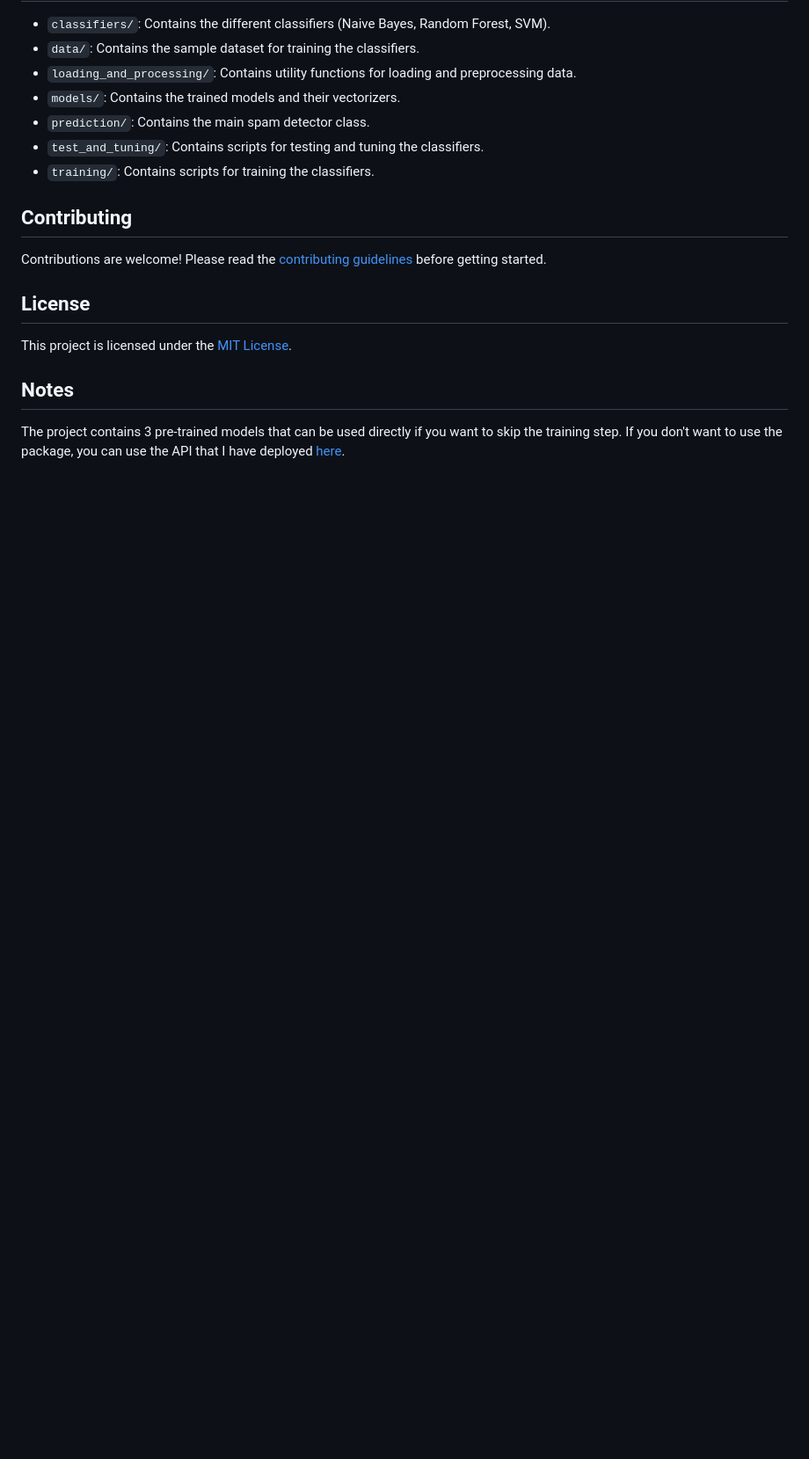
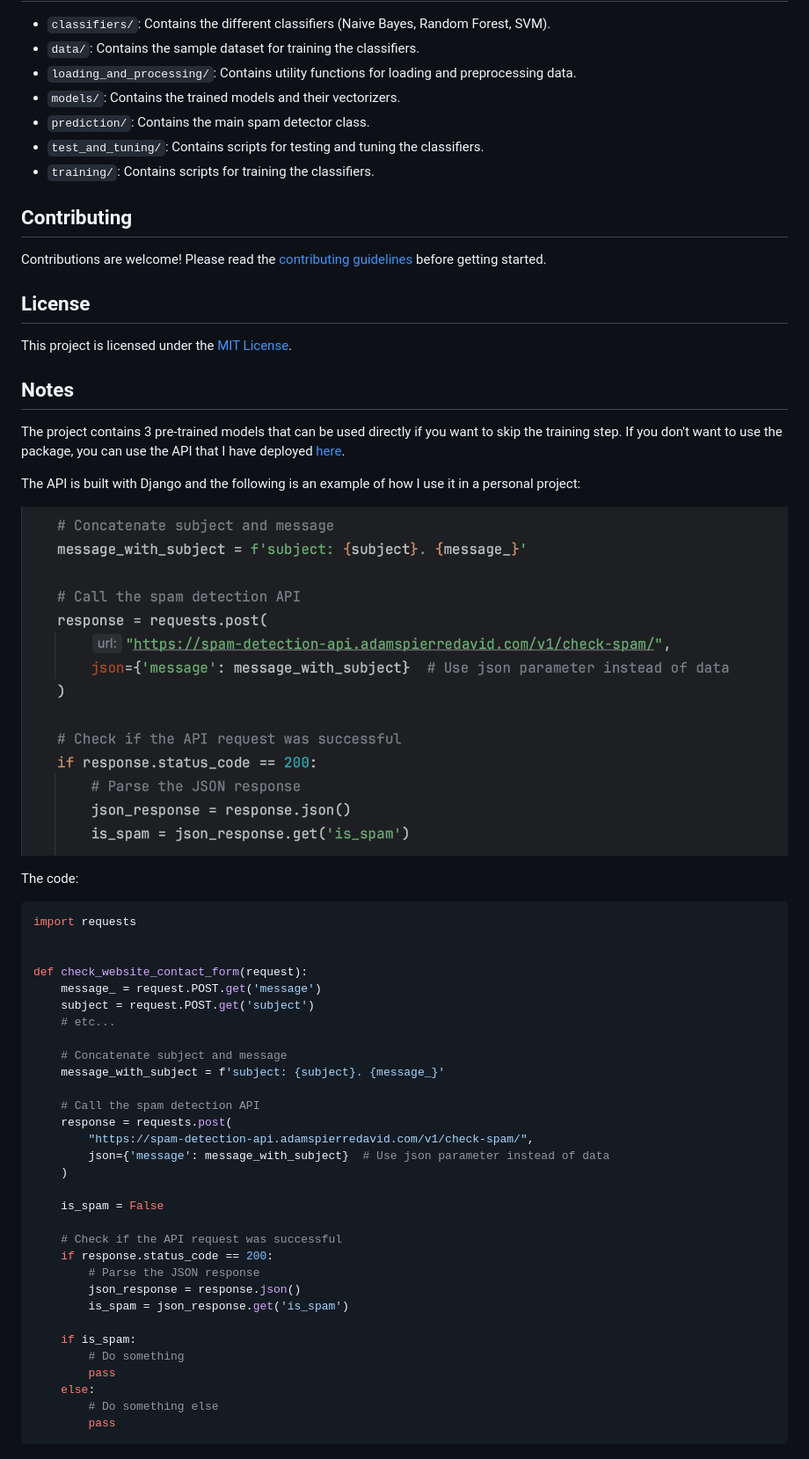
Before and after one commit to adamspd/spam-detection-project, a Markdown page: README.md, the part around the change. Shown at 88% size. GitHub-like rendering; pictures changed too: screenshots/spam-detection-api-example.png (added); blank space fills up the shorter version.

````diff
--- a/README.md
+++ b/README.md
@@ -203,3 +203,43 @@ This project is licensed under the [MIT License](LICENSE).
 The project contains 3 pre-trained models that can be used directly if you want to skip the training step.
 If you don't want to use the package, you can use the API that I have deployed
 [here](https://spam-detection-api.adamspierredavid.com/).
+
+The API is built with Django and the following is an example of how I use it in a personal project:
+
+![Screenshot](./screenshots/spam-detection-api-example.png)
+
+The code:
+
+```python
+import requests
+
+
+def check_website_contact_form(request):
+    message_ = request.POST.get('message')
+    subject = request.POST.get('subject')
+    # etc...
+
+    # Concatenate subject and message
+    message_with_subject = f'subject: {subject}. {message_}'
+
+    # Call the spam detection API
+    response = requests.post(
+        "https://spam-detection-api.adamspierredavid.com/v1/check-spam/",
+        json={'message': message_with_subject}  # Use json parameter instead of data
+    )
+
+    is_spam = False
+
+    # Check if the API request was successful
+    if response.status_code == 200:
+        # Parse the JSON response
+        json_response = response.json()
+        is_spam = json_response.get('is_spam')
+
+    if is_spam:
+        # Do something
+        pass
+    else:
+        # Do something else
+        pass
+```
````
